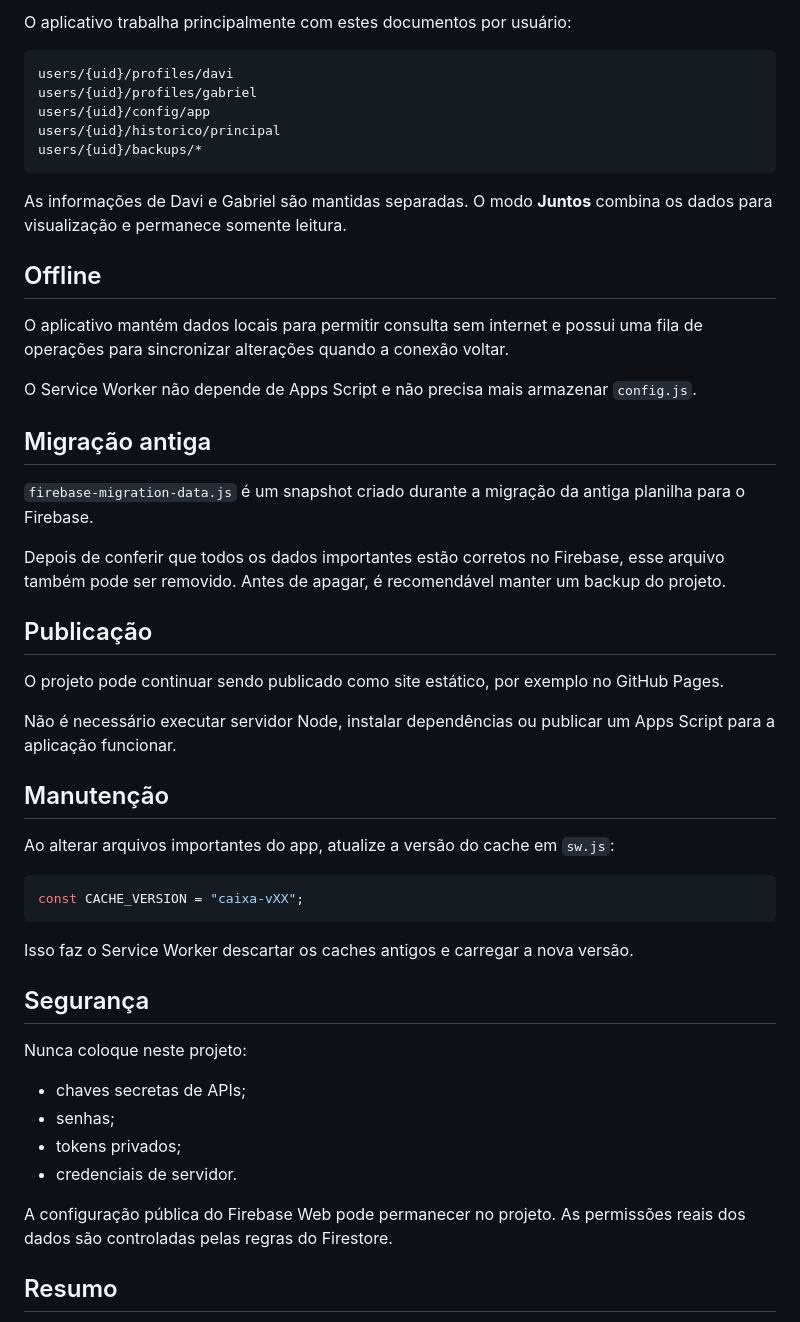
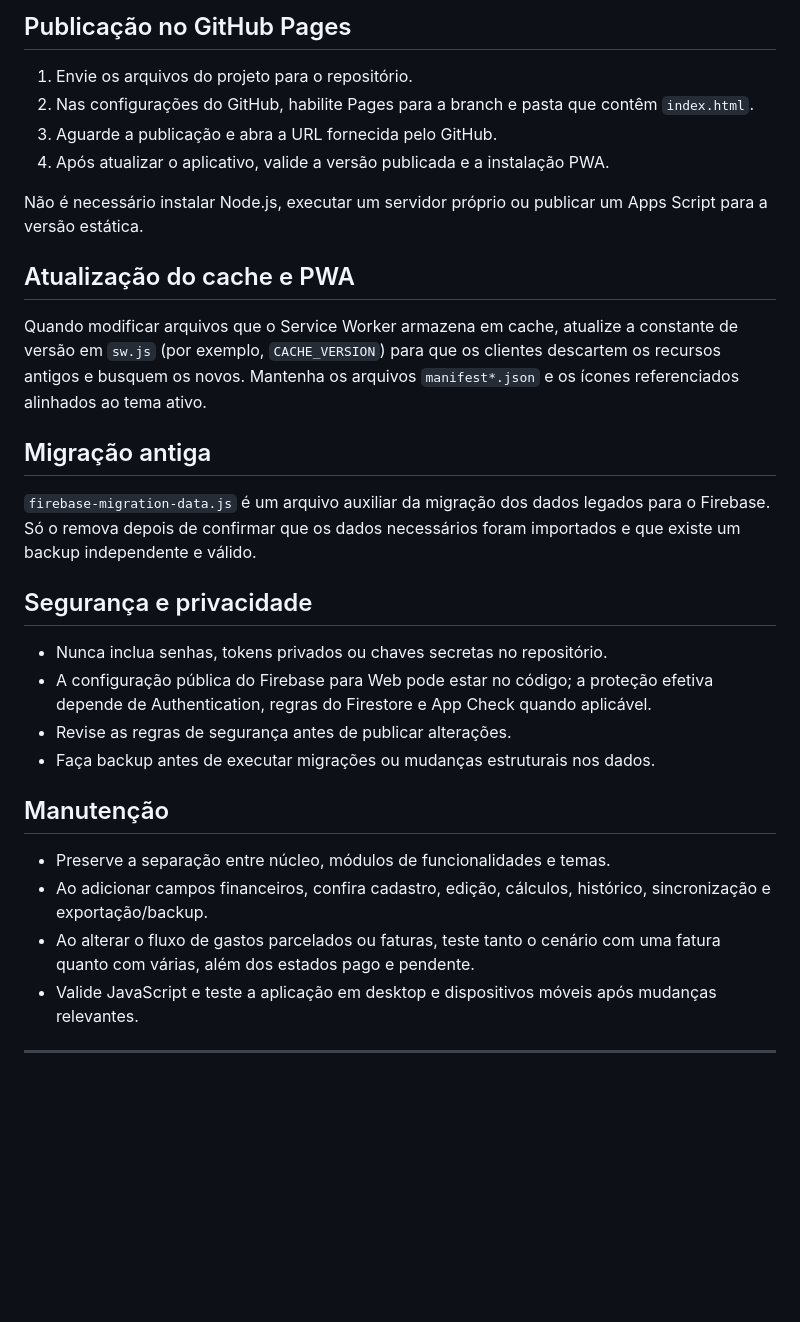
Before and after one commit to WolfSondar/Controle-de-Gastos, a Markdown page: README.md, the part around one of its changes. GitHub-like rendering; blank space fills up the shorter version.

````diff
--- a/README.md
+++ b/README.md
@@ -73,54 +62,34 @@ A proteção dos dados depende de:
 
-O aplicativo trabalha principalmente com estes documentos por usuário:
+## Publicação no GitHub Pages
 
-```text
-users/{uid}/profiles/davi
-users/{uid}/profiles/gabriel
-users/{uid}/config/app
-users/{uid}/historico/principal
-users/{uid}/backups/*
-```
+1. Envie os arquivos do projeto para o repositório.
+2. Nas configurações do GitHub, habilite Pages para a branch e pasta que contêm `index.html`.
+3. Aguarde a publicação e abra a URL fornecida pelo GitHub.
+4. Após atualizar o aplicativo, valide a versão publicada e a instalação PWA.
 
-As informações de Davi e Gabriel são mantidas separadas. O modo **Juntos** combina os dados para visualização e permanece somente leitura.
+Não é necessário instalar Node.js, executar um servidor próprio ou publicar um Apps Script para a versão estática.
 
-## Offline
+## Atualização do cache e PWA
 
-O aplicativo mantém dados locais para permitir consulta sem internet e possui uma fila de operações para sincronizar alterações quando a conexão voltar.
-
-O Service Worker não depende de Apps Script e não precisa mais armazenar `config.js`.
+Quando modificar arquivos que o Service Worker armazena em cache, atualize a constante de versão em `sw.js` (por exemplo, `CACHE_VERSION`) para que os clientes descartem os recursos antigos e busquem os novos. Mantenha os arquivos `manifest*.json` e os ícones referenciados alinhados ao tema ativo.
 
 ## Migração antiga
 
-`firebase-migration-data.js` é um snapshot criado durante a migração da antiga planilha para o Firebase.
+`firebase-migration-data.js` é um arquivo auxiliar da migração dos dados legados para o Firebase. Só o remova depois de confirmar que os dados necessários foram importados e que existe um backup independente e válido.
 
-Depois de conferir que todos os dados importantes estão corretos no Firebase, esse arquivo também pode ser removido. Antes de apagar, é recomendável manter um backup do projeto.
+## Segurança e privacidade
 
-## Publicação
-
-O projeto pode continuar sendo publicado como site estático, por exemplo no GitHub Pages.
-
-Não é necessário executar servidor Node, instalar dependências ou publicar um Apps Script para a aplicação funcionar.
+- Nunca inclua senhas, tokens privados ou chaves secretas no repositório.
+- A configuração pública do Firebase para Web pode estar no código; a proteção efetiva depende de Authentication, regras do Firestore e App Check quando aplicável.
+- Revise as regras de segurança antes de publicar alterações.
+- Faça backup antes de executar migrações ou mudanças estruturais nos dados.
 
 ## Manutenção
 
-Ao alterar arquivos importantes do app, atualize a versão do cache em `sw.js`:
+- Preserve a separação entre núcleo, módulos de funcionalidades e temas.
+- Ao adicionar campos financeiros, confira cadastro, edição, cálculos, histórico, sincronização e exportação/backup.
+- Ao alterar o fluxo de gastos parcelados ou faturas, teste tanto o cenário com uma fatura quanto com várias, além dos estados pago e pendente.
+- Valide JavaScript e teste a aplicação em desktop e dispositivos móveis após mudanças relevantes.
 
-```js
-const CACHE_VERSION = "caixa-vXX";
-```
+---
 
-Isso faz o Service Worker descartar os caches antigos e carregar a nova versão.
-
-## Segurança
-
-Nunca coloque neste projeto:
-
-- chaves secretas de APIs;
-- senhas;
-- tokens privados;
-- credenciais de servidor.
-
-A configuração pública do Firebase Web pode permanecer no projeto. As permissões reais dos dados são controladas pelas regras do Firestore.
-
-## Resumo
-
````
Also changed, not shown: other parts of README.md (+46 -84 lines).
